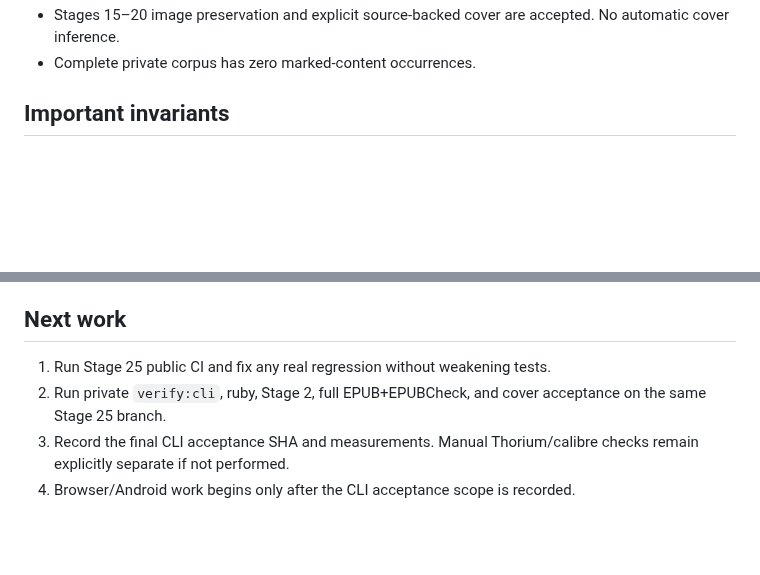
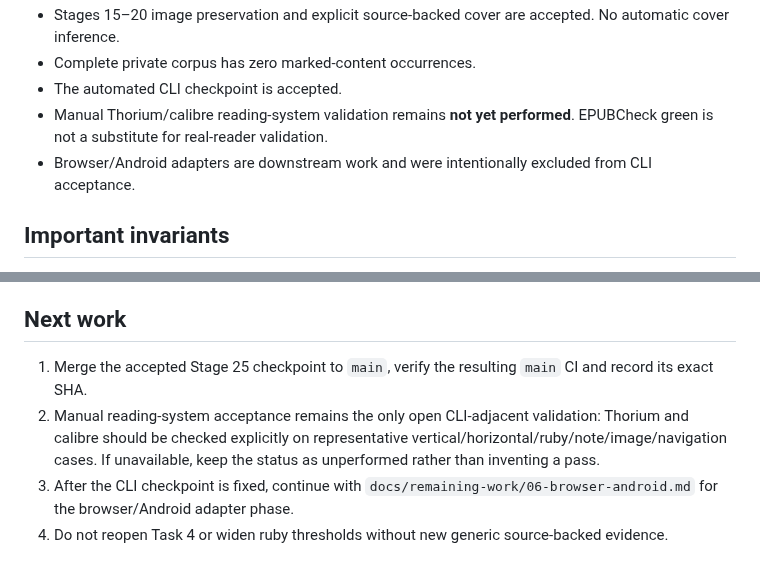
Before and after one commit to BKrepublic/fileshape, a Markdown page: docs/continuation-status.md, 2 parts joined by grey strips. Drawn GitHub-style; blank space fills up the shorter version.

```diff
--- a/docs/continuation-status.md
+++ b/docs/continuation-status.md
@@ -67,5 +86,8 @@ No PDF extraction, ruby association, image placement, navigation, or EPUB serial
 - Stages 15–20 image preservation and explicit source-backed cover are accepted. No automatic cover inference.
 - Complete private corpus has zero marked-content occurrences.
+- The automated CLI checkpoint is accepted.
+- Manual Thorium/calibre reading-system validation remains **not yet performed**. EPUBCheck green is not a substitute for real-reader validation.
+- Browser/Android adapters are downstream work and were intentionally excluded from CLI acceptance.
 
 ## Important invariants
 
@@ -79,7 +101,7 @@ No PDF extraction, ruby association, image placement, navigation, or EPUB serial
 
 ## Next work
 
-1. Run Stage 25 public CI and fix any real regression without weakening tests.
-2. Run private `verify:cli`, ruby, Stage 2, full EPUB+EPUBCheck, and cover acceptance on the same Stage 25 branch.
-3. Record the final CLI acceptance SHA and measurements. Manual Thorium/calibre checks remain explicitly separate if not performed.
-4. Browser/Android work begins only after the CLI acceptance scope is recorded.
+1. Merge the accepted Stage 25 checkpoint to `main`, verify the resulting `main` CI and record its exact SHA.
+2. Manual reading-system acceptance remains the only open CLI-adjacent validation: Thorium and calibre should be checked explicitly on representative vertical/horizontal/ruby/note/image/navigation cases. If unavailable, keep the status as unperformed rather than inventing a pass.
+3. After the CLI checkpoint is fixed, continue with `docs/remaining-work/06-browser-android.md` for the browser/Android adapter phase.
+4. Do not reopen Task 4 or widen ruby thresholds without new generic source-backed evidence.
```
Also changed, not shown: other parts of docs/continuation-status.md (+48 -29 lines).
